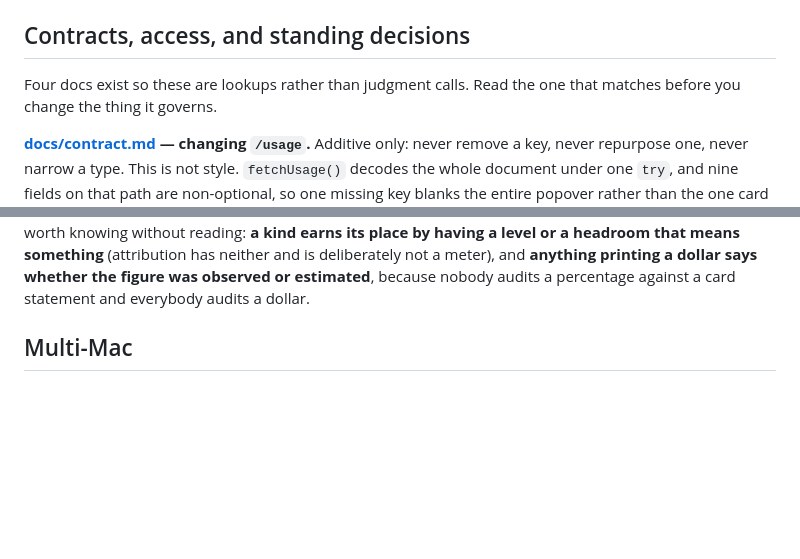
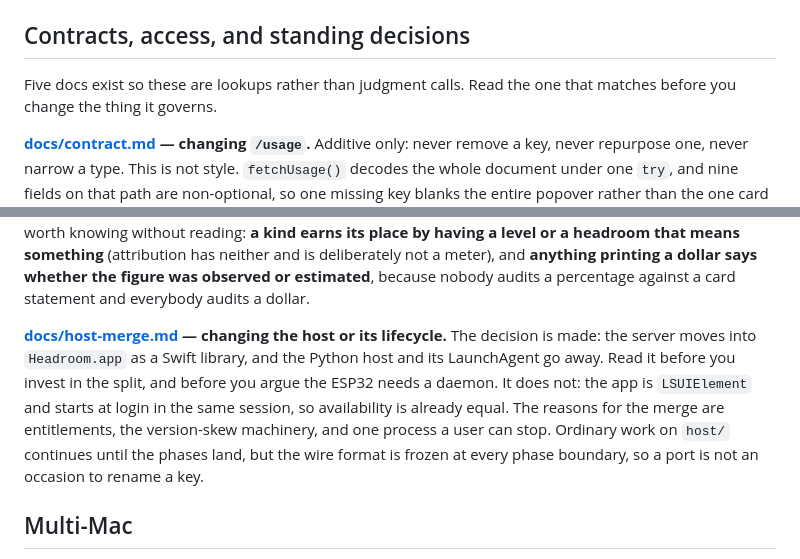
Before and after one commit to Proteseus/headroom, a Markdown page: AGENTS.md, 2 parts joined by grey strips. Drawn GitHub-style; blank space fills up the shorter version.

```diff
--- a/AGENTS.md
+++ b/AGENTS.md
@@ -433,7 +433,7 @@ Settings pane. Gateway prefs live under Coding agents; see
 
 ## Contracts, access, and standing decisions
 
-Four docs exist so these are lookups rather than judgment calls. Read the one
+Five docs exist so these are lookups rather than judgment calls. Read the one
 that matches before you change the thing it governs.
 
 **[docs/contract.md](docs/contract.md) — changing `/usage`.** Additive only:
@@ -472,6 +472,16 @@ place by having a level or a headroom that means something** (attribution has
 neither and is deliberately not a meter), and **anything printing a dollar
 says whether the figure was observed or estimated**, because nobody audits a
 percentage against a card statement and everybody audits a dollar.
+
+**[docs/host-merge.md](docs/host-merge.md) — changing the host or its
+lifecycle.** The decision is made: the server moves into `Headroom.app` as a
+Swift library, and the Python host and its LaunchAgent go away. Read it before
+you invest in the split, and before you argue the ESP32 needs a daemon. It does
+not: the app is `LSUIElement` and starts at login in the same session, so
+availability is already equal. The reasons for the merge are entitlements, the
+version-skew machinery, and one process a user can stop. Ordinary work on
+`host/` continues until the phases land, but the wire format is frozen at every
+phase boundary, so a port is not an occasion to rename a key.
 
 ## Multi-Mac
 
```
Also changed, not shown: docs/host-merge.md (added, +179 -0 lines), docs/swift-host-study.md (deleted, +0 -211 lines).
